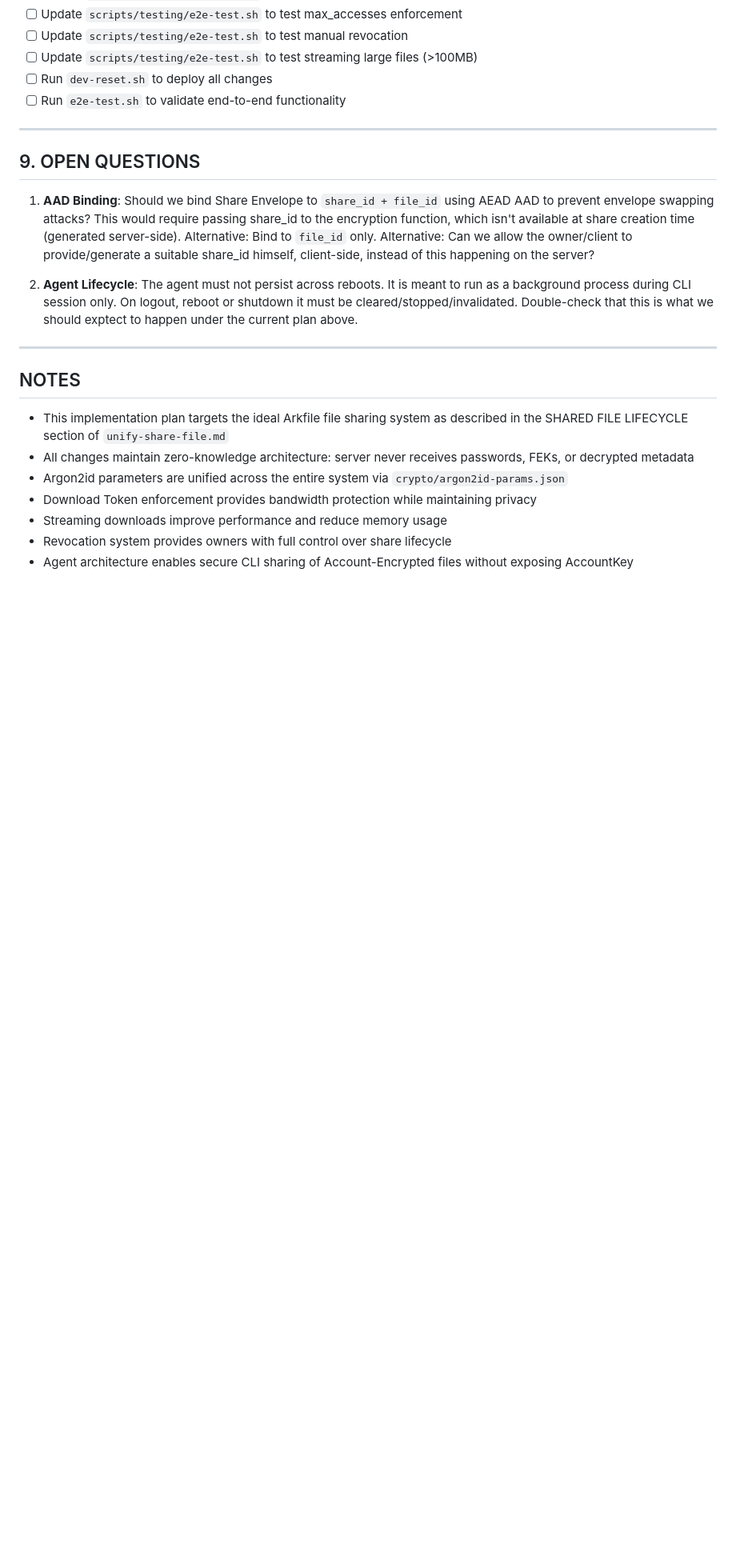
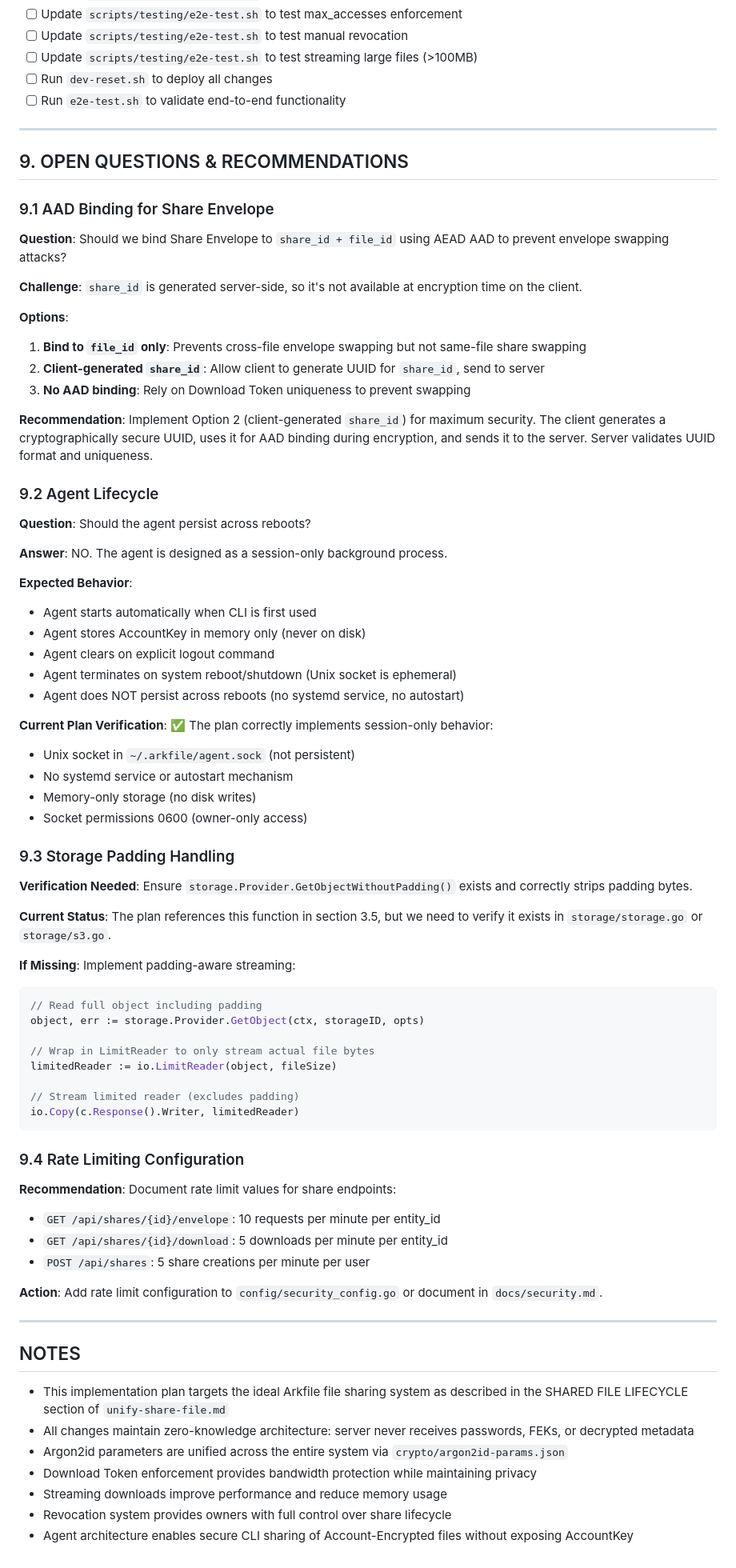
Before and after one commit to arkfile/Arkfile, a Markdown page: docs/wip/share-fixes-v2.md, the part around one of its changes. Shown at 80% size. Rendered like a GitHub page; blank space fills up the shorter version.

Commit message:
update plan doc

````diff
--- a/docs/wip/share-fixes-v2.md
+++ b/docs/wip/share-fixes-v2.md
@@ -2021,11 +2038,66 @@ logging.InfoLogger.Printf("Share created: share_id=%s...", shareID[:8])
 
 ---
 
-## 9. OPEN QUESTIONS
-
-1. **AAD Binding**: Should we bind Share Envelope to `share_id + file_id` using AEAD AAD to prevent envelope swapping attacks? This would require passing share_id to the encryption function, which isn't available at share creation time (generated server-side). Alternative: Bind to `file_id` only. Alternative: Can we allow the owner/client to provide/generate a suitable share_id himself, client-side, instead of this happening on the server?
-
-2. **Agent Lifecycle**: The agent must not persist across reboots. It is meant to run as a background process during CLI session only. On logout, reboot or shutdown it must be cleared/stopped/invalidated. Double-check that this is what we should exptect to happen under the current plan above.
+## 9. OPEN QUESTIONS & RECOMMENDATIONS
+
+### 9.1 AAD Binding for Share Envelope
+
+**Question**: Should we bind Share Envelope to `share_id + file_id` using AEAD AAD to prevent envelope swapping attacks?
+
+**Challenge**: `share_id` is generated server-side, so it's not available at encryption time on the client.
+
+**Options**:
+1. **Bind to `file_id` only**: Prevents cross-file envelope swapping but not same-file share swapping
+2. **Client-generated `share_id`**: Allow client to generate UUID for `share_id`, send to server
+3. **No AAD binding**: Rely on Download Token uniqueness to prevent swapping
+
+**Recommendation**: Implement Option 2 (client-generated `share_id`) for maximum security. The client generates a cryptographically secure UUID, uses it for AAD binding during encryption, and sends it to the server. Server validates UUID format and uniqueness.
+
+### 9.2 Agent Lifecycle
+
+**Question**: Should the agent persist across reboots?
+
+**Answer**: NO. The agent is designed as a session-only background process.
+
+**Expected Behavior**:
+- Agent starts automatically when CLI is first used
+- Agent stores AccountKey in memory only (never on disk)
+- Agent clears on explicit logout command
+- Agent terminates on system reboot/shutdown (Unix socket is ephemeral)
+- Agent does NOT persist across reboots (no systemd service, no autostart)
+
+**Current Plan Verification**: ✅ The plan correctly implements session-only behavior:
+- Unix socket in `~/.arkfile/agent.sock` (not persistent)
+- No systemd service or autostart mechanism
+- Memory-only storage (no disk writes)
+- Socket permissions 0600 (owner-only access)
+
+### 9.3 Storage Padding Handling
+
+**Verification Needed**: Ensure `storage.Provider.GetObjectWithoutPadding()` exists and correctly strips padding bytes.
+
+**Current Status**: The plan references this function in section 3.5, but we need to verify it exists in `storage/storage.go` or `storage/s3.go`.
+
+**If Missing**: Implement padding-aware streaming:
+```go
+// Read full object including padding
+object, err := storage.Provider.GetObject(ctx, storageID, opts)
+
+// Wrap in LimitReader to only stream actual file bytes
+limitedReader := io.LimitReader(object, fileSize)
+
+// Stream limited reader (excludes padding)
+io.Copy(c.Response().Writer, limitedReader)
+```
+
+### 9.4 Rate Limiting Configuration
+
+**Recommendation**: Document rate limit values for share endpoints:
+- `GET /api/shares/{id}/envelope`: 10 requests per minute per entity_id
+- `GET /api/shares/{id}/download`: 5 downloads per minute per entity_id
+- `POST /api/shares`: 5 share creations per minute per user
+
+**Action**: Add rate limit configuration to `config/security_config.go` or document in `docs/security.md`.
 
 ---
 
````
Also changed, not shown: other parts of docs/wip/share-fixes-v2.md (+27 -10 lines).
